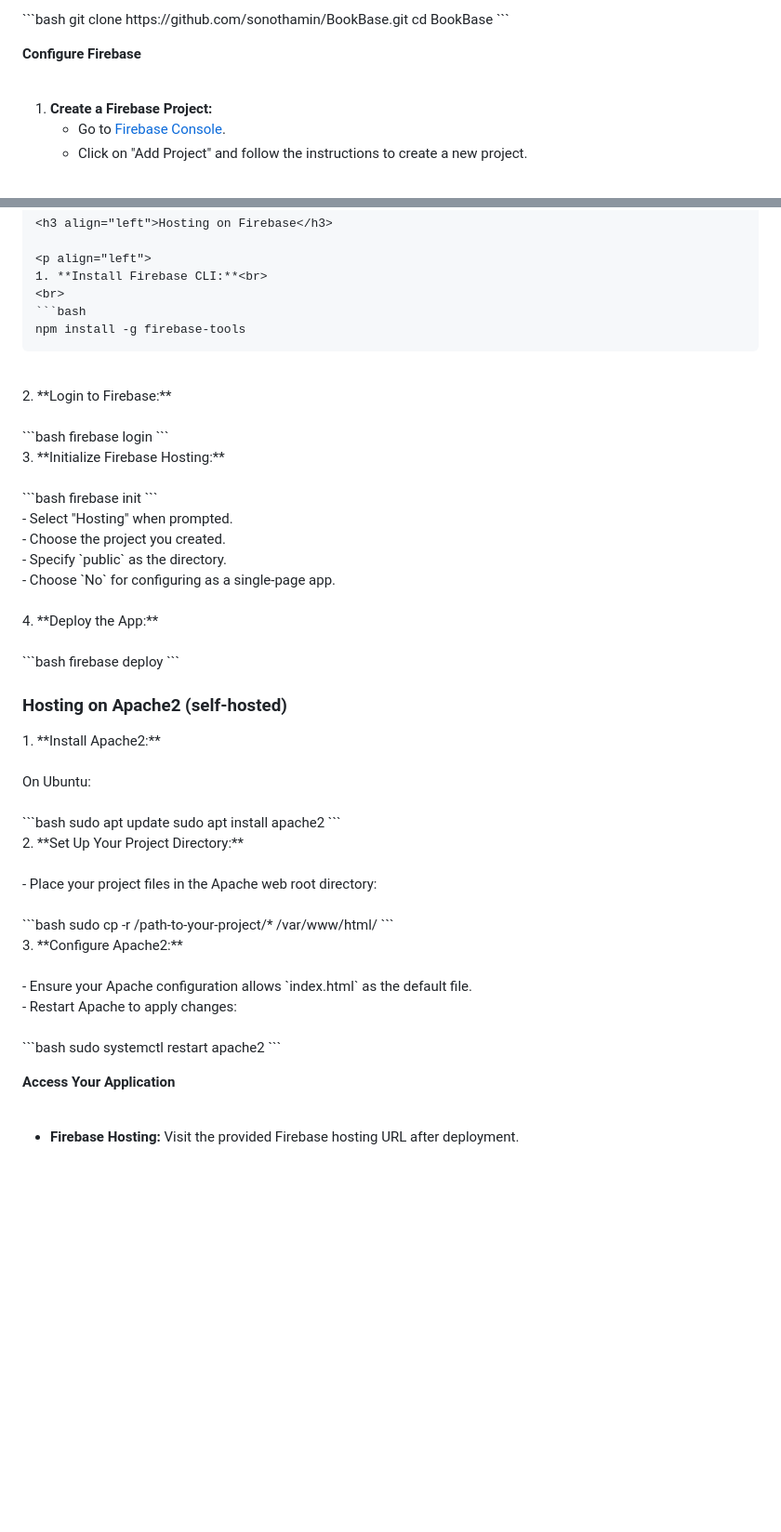
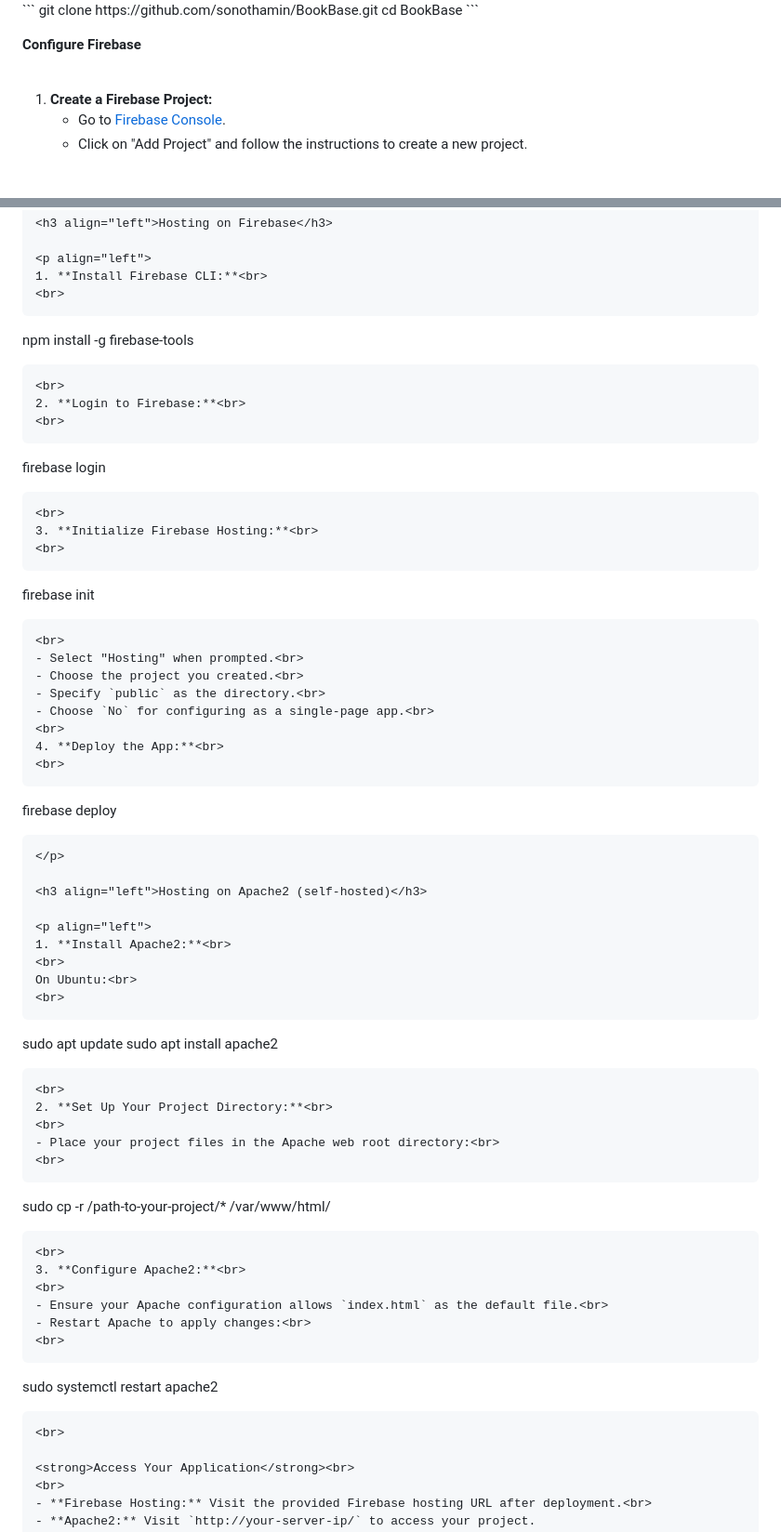
Before and after one commit to sonothamin/BookBase, a Markdown page: README.md, 2 parts joined by grey strips. Shown at 93% size. GitHub-like rendering; blank space fills up the shorter version.

````diff
--- a/README.md
+++ b/README.md
@@ -9,5 +9,5 @@
 <br>
-```bash
+```
 git clone https://github.com/sonothamin/BookBase.git
 cd BookBase
 ```
@@ -49,19 +49,19 @@ cd BookBase
 <p align="left">
 1. **Install Firebase CLI:**<br>
 <br>
-   ```bash
+   ```
    npm install -g firebase-tools
    ```
 <br>
 2. **Login to Firebase:**<br>
 <br>
-   ```bash
+   ```
    firebase login
    ```
 <br>
 3. **Initialize Firebase Hosting:**<br>
 <br>
-   ```bash
+   ```
    firebase init
    ```
 <br>
@@ -72,7 +72,7 @@ cd BookBase
 <br>
 4. **Deploy the App:**<br>
 <br>
-   ```bash
+   ```
    firebase deploy
    ```
 </p>
@@ -84,7 +84,7 @@ cd BookBase
 <br>
    On Ubuntu:<br>
 <br>
-   ```bash
+   ```
    sudo apt update
    sudo apt install apache2
    ```
@@ -93,7 +93,7 @@ cd BookBase
 <br>
    - Place your project files in the Apache web root directory:<br>
 <br>
-   ```bash
+   ```
    sudo cp -r /path-to-your-project/* /var/www/html/
    ```
 <br>
@@ -102,7 +102,7 @@ cd BookBase
    - Ensure your Apache configuration allows `index.html` as the default file.<br>
    - Restart Apache to apply changes:<br>
 <br>
-   ```bash
+   ```
    sudo systemctl restart apache2
    ```
 <br>
````
Also changed, not shown: other parts of README.md (+1 -1 lines).
